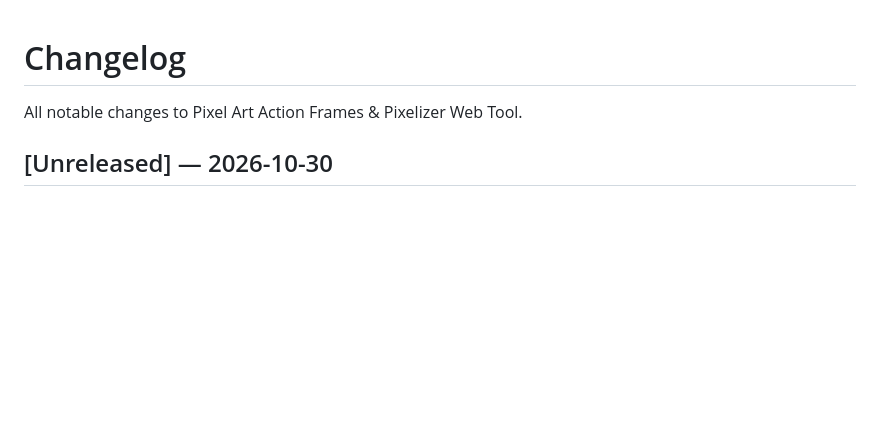
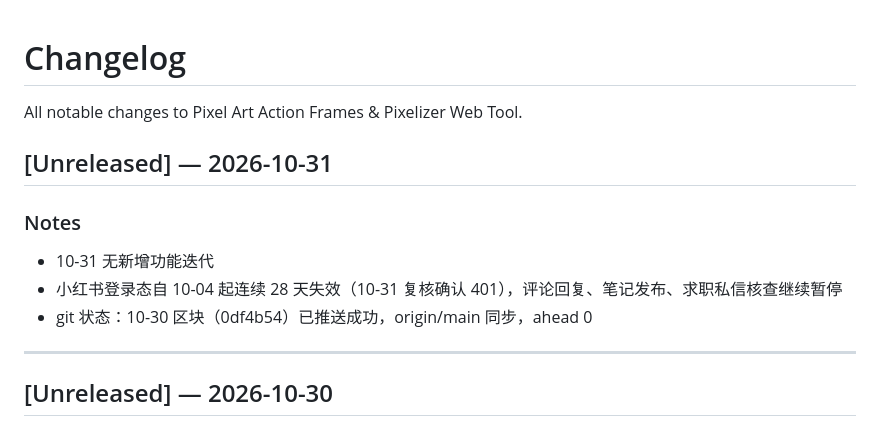
Before and after one commit to andrewlff/pixel-art-site, a Markdown page: CHANGELOG.md, the part around the change. GitHub-like rendering; blank space fills up the shorter version.

Commit message:
docs: changelog 2026-10-31 - xhs login outage day 28, no new iteration

```diff
--- a/CHANGELOG.md
+++ b/CHANGELOG.md
@@ -2,6 +2,14 @@
 
 All notable changes to Pixel Art Action Frames & Pixelizer Web Tool.
 
+## [Unreleased] — 2026-10-31
+
+### Notes
+- 10-31 无新增功能迭代
+- 小红书登录态自 10-04 起连续 28 天失效（10-31 复核确认 401），评论回复、笔记发布、求职私信核查继续暂停
+- git 状态：10-30 区块（0df4b54）已推送成功，origin/main 同步，ahead 0
+
+---
 ## [Unreleased] — 2026-10-30
 
 ### Notes
```
